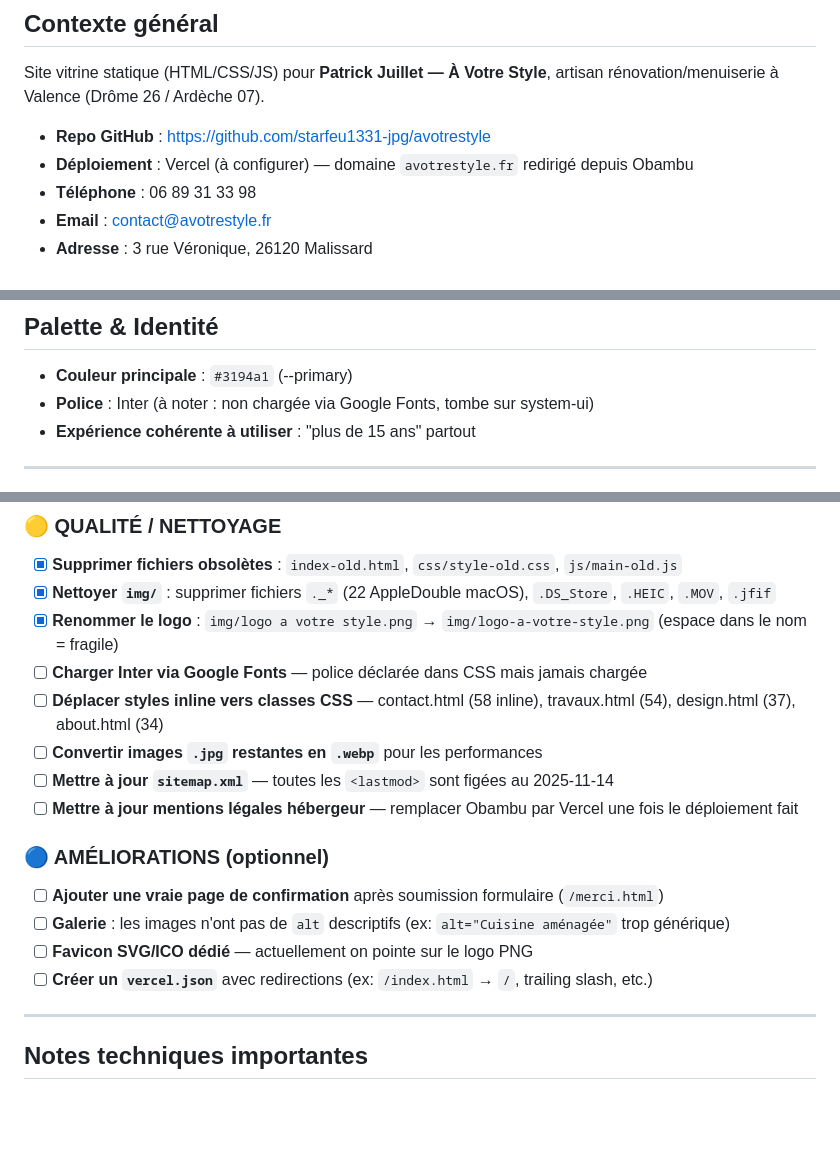
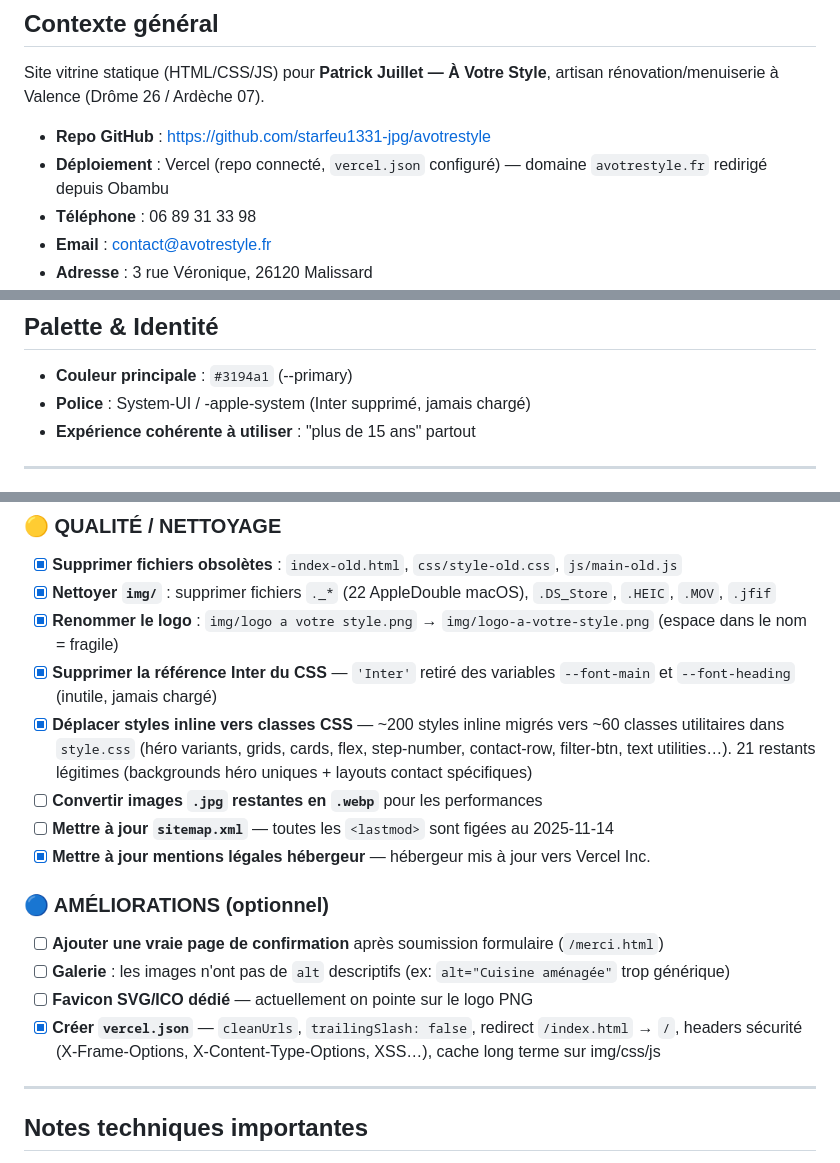
Before and after one commit to starfeu1331-jpg/avotrestyle, a Markdown page: TODO.md, 3 parts joined by grey strips. Rendered like a GitHub page; blank space fills up the shorter version.

Commit message:
docs: maj TODO.md — Inter, styles inline, vercel.json marqués complétés

```diff
--- a/TODO.md
+++ b/TODO.md
@@ -5,7 +5,7 @@
 Site vitrine statique (HTML/CSS/JS) pour **Patrick Juillet — À Votre Style**, artisan rénovation/menuiserie à Valence (Drôme 26 / Ardèche 07).
 
 - **Repo GitHub** : https://github.com/starfeu1331-jpg/avotrestyle
-- **Déploiement** : Vercel (à configurer) — domaine `avotrestyle.fr` redirigé depuis Obambu
+- **Déploiement** : Vercel (repo connecté, `vercel.json` configuré) — domaine `avotrestyle.fr` redirigé depuis Obambu
 - **Téléphone** : 06 89 31 33 98
 - **Email** : contact@avotrestyle.fr
 - **Adresse** : 3 rue Véronique, 26120 Malissard
@@ -38,7 +38,7 @@ Site vitrine statique (HTML/CSS/JS) pour **Patrick Juillet — À Votre Style**,
 ## Palette & Identité
 
 - **Couleur principale** : `#3194a1` (--primary)
-- **Police** : Inter (à noter : non chargée via Google Fonts, tombe sur system-ui)
+- **Police** : System-UI / -apple-system (Inter supprimé, jamais chargé)
 - **Expérience cohérente à utiliser** : "plus de 15 ans" partout
 
 ---
@@ -66,18 +66,18 @@ Site vitrine statique (HTML/CSS/JS) pour **Patrick Juillet — À Votre Style**,
 - [x] **Supprimer fichiers obsolètes** : `index-old.html`, `css/style-old.css`, `js/main-old.js`
 - [x] **Nettoyer `img/`** : supprimer fichiers `._*` (22 AppleDouble macOS), `.DS_Store`, `.HEIC`, `.MOV`, `.jfif`
 - [x] **Renommer le logo** : `img/logo a votre style.png` → `img/logo-a-votre-style.png` (espace dans le nom = fragile)
-- [ ] **Charger Inter via Google Fonts** — police déclarée dans CSS mais jamais chargée
-- [ ] **Déplacer styles inline vers classes CSS** — contact.html (58 inline), travaux.html (54), design.html (37), about.html (34)
+- [x] **Supprimer la référence Inter du CSS** — `'Inter'` retiré des variables `--font-main` et `--font-heading` (inutile, jamais chargé)
+- [x] **Déplacer styles inline vers classes CSS** — ~200 styles inline migrés vers ~60 classes utilitaires dans `style.css` (héro variants, grids, cards, flex, step-number, contact-row, filter-btn, text utilities…). 21 restants légitimes (backgrounds héro uniques + layouts contact spécifiques)
 - [ ] **Convertir images `.jpg` restantes en `.webp`** pour les performances
 - [ ] **Mettre à jour `sitemap.xml`** — toutes les `<lastmod>` sont figées au 2025-11-14
-- [ ] **Mettre à jour mentions légales hébergeur** — remplacer Obambu par Vercel une fois le déploiement fait
+- [x] **Mettre à jour mentions légales hébergeur** — hébergeur mis à jour vers Vercel Inc.
 
 ### 🔵 AMÉLIORATIONS (optionnel)
 
 - [ ] **Ajouter une vraie page de confirmation** après soumission formulaire (`/merci.html`)
 - [ ] **Galerie** : les images n'ont pas de `alt` descriptifs (ex: `alt="Cuisine aménagée"` trop générique)
 - [ ] **Favicon SVG/ICO dédié** — actuellement on pointe sur le logo PNG
-- [ ] **Créer un `vercel.json`** avec redirections (ex: `/index.html` → `/`, trailing slash, etc.)
+- [x] **Créer `vercel.json`** — `cleanUrls`, `trailingSlash: false`, redirect `/index.html` → `/`, headers sécurité (X-Frame-Options, X-Content-Type-Options, XSS…), cache long terme sur img/css/js
 
 ---
 
```
